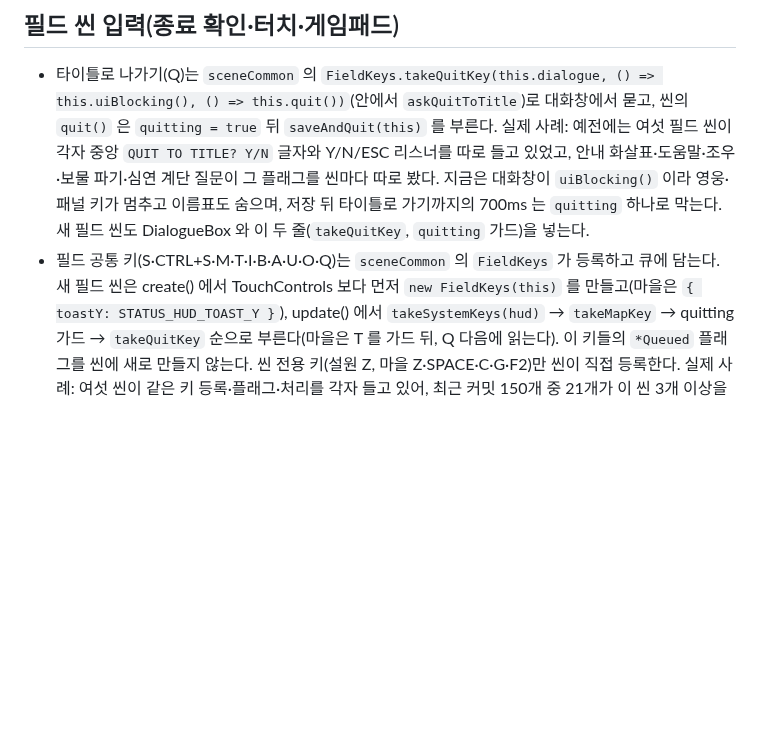
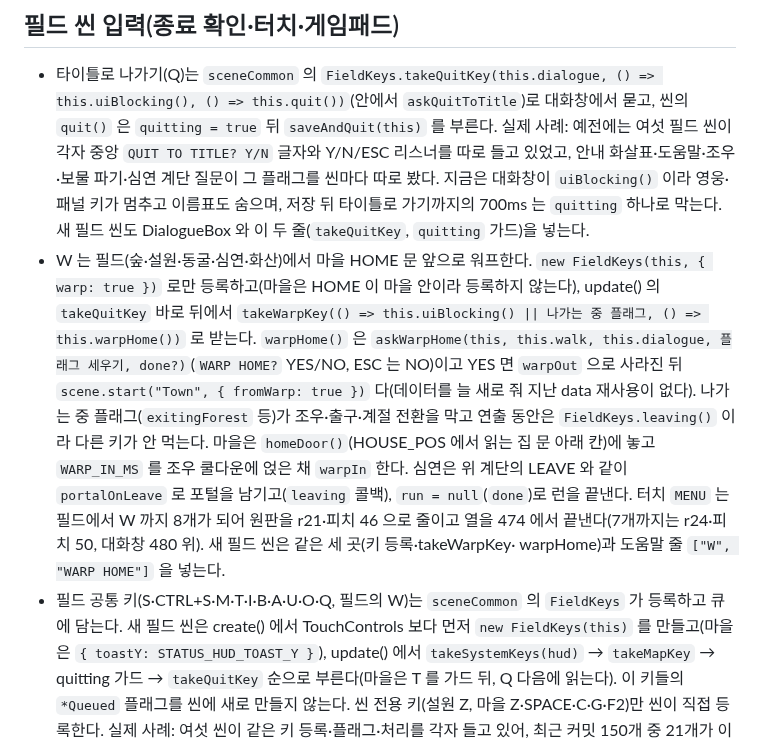
Before and after one commit to ysoftman/magic-world, a Markdown page: AGENTS.md, the part around the change. Rendered like a GitHub page; blank space fills up the shorter version.

```diff
--- a/AGENTS.md
+++ b/AGENTS.md
@@ -314,7 +314,18 @@ NPC/건물/입구 라벨은 전부 `setOrigin(0.5)` 이라 폭 `문자수 x n x
   봤다. 지금은 대화창이 `uiBlocking()` 이라 영웅·패널 키가 멈추고 이름표도 숨으며, 저장 뒤
   타이틀로 가기까지의 700ms 는 `quitting` 하나로 막는다. 새 필드 씬도 DialogueBox 와 이 두
   줄(`takeQuitKey`, `quitting` 가드)을 넣는다.
-- 필드 공통 키(S·CTRL+S·M·T·I·B·A·U·O·Q)는 `sceneCommon` 의 `FieldKeys` 가 등록하고 큐에 담는다. 새 필드
+- W 는 필드(숲·설원·동굴·심연·화산)에서 마을 HOME 문 앞으로 워프한다. `new FieldKeys(this, { warp: true })`
+  로만 등록하고(마을은 HOME 이 마을 안이라 등록하지 않는다), update() 의 `takeQuitKey` 바로 뒤에서
+  `takeWarpKey(() => this.uiBlocking() || 나가는 중 플래그, () => this.warpHome())` 로 받는다. `warpHome()` 은
+  `askWarpHome(this, this.walk, this.dialogue, 플래그 세우기, done?)`(`WARP HOME?` YES/NO, ESC 는 NO)이고 YES 면
+  `warpOut` 으로 사라진 뒤 `scene.start("Town", { fromWarp: true })` 다(데이터를 늘 새로 줘 지난 data 재사용이
+  없다). 나가는 중 플래그(`exitingForest` 등)가 조우·출구·계절 전환을 막고 연출 동안은 `FieldKeys.leaving()` 이라
+  다른 키가 안 먹는다. 마을은 `homeDoor()`(HOUSE_POS 에서 읽는 집 문 아래 칸)에 놓고 `WARP_IN_MS` 를 조우
+  쿨다운에 얹은 채 `warpIn` 한다. 심연은 위 계단의 LEAVE 와 같이 `portalOnLeave` 로 포털을 남기고(`leaving` 콜백),
+  `run = null`(`done`)로 런을 끝낸다. 터치 `MENU` 는 필드에서 W 까지 8개가 되어 원판을 r21·피치 46 으로 줄이고
+  열을 474 에서 끝낸다(7개까지는 r24·피치 50, 대화창 480 위). 새 필드 씬은 같은 세 곳(키 등록·takeWarpKey·
+  warpHome)과 도움말 줄 `["W", "WARP HOME"]` 을 넣는다.
+- 필드 공통 키(S·CTRL+S·M·T·I·B·A·U·O·Q, 필드의 W)는 `sceneCommon` 의 `FieldKeys` 가 등록하고 큐에 담는다. 새 필드
   씬은 create() 에서 TouchControls 보다 먼저 `new FieldKeys(this)` 를 만들고(마을은 `{ toastY:
   STATUS_HUD_TOAST_Y }`), update() 에서 `takeSystemKeys(hud)` → `takeMapKey` → quitting
   가드 → `takeQuitKey` 순으로 부른다(마을은 T 를 가드 뒤, Q 다음에 읽는다). 이 키들의 `*Queued`
```
Also changed, not shown: README.md (+1 -0 lines).
